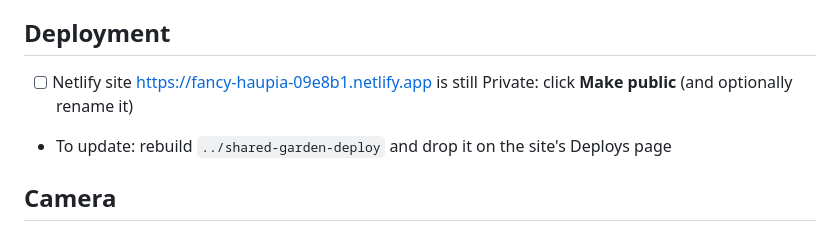
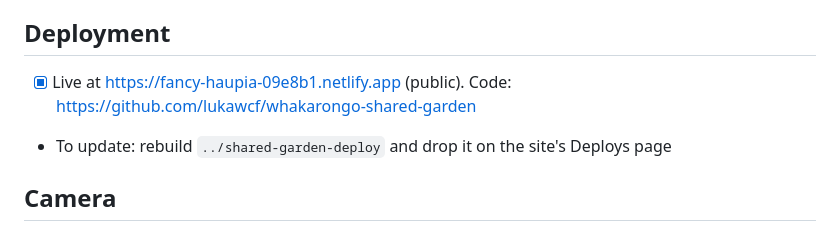
Before and after one commit to hahaArthur17/whakarongo-shared-garden, a Markdown page: TODO.md, the part around the change. Rendered like a GitHub page.

Commit message:
TODO: note live site and repo links
Co-Authored-By: Claude Opus 5.5 <noreply@anthropic.com>

```diff
--- a/TODO.md
+++ b/TODO.md
@@ -38,7 +38,7 @@ The tool also smooths the loop join and updates `clips/index.json`.
 
 ## Deployment
 
-- [ ] Netlify site https://fancy-haupia-09e8b1.netlify.app is still Private: click **Make public** (and optionally rename it)
+- [x] Live at https://fancy-haupia-09e8b1.netlify.app (public). Code: https://github.com/lukawcf/whakarongo-shared-garden
 - To update: rebuild `../shared-garden-deploy` and drop it on the site's Deploys page
 
 ## Camera
```
